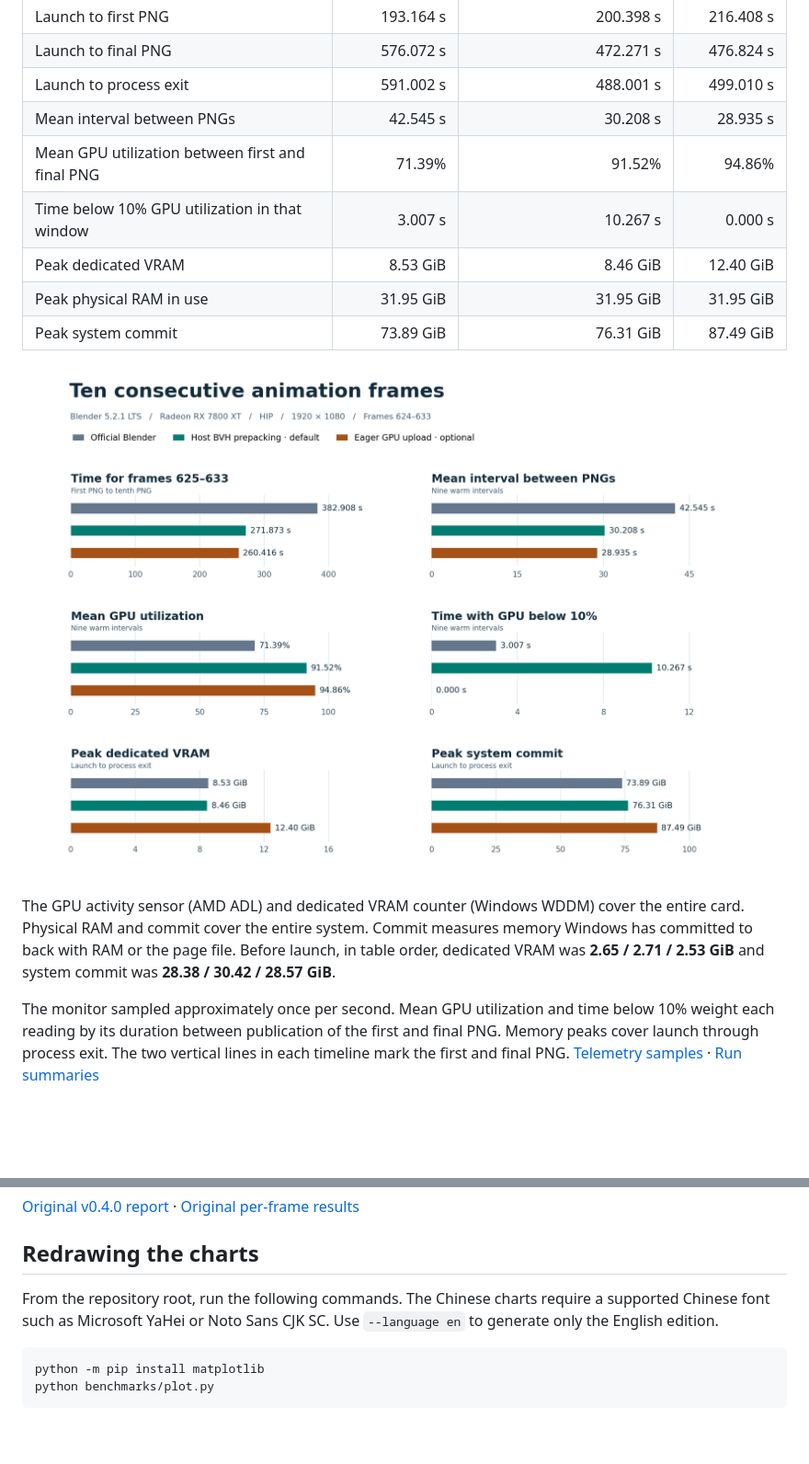
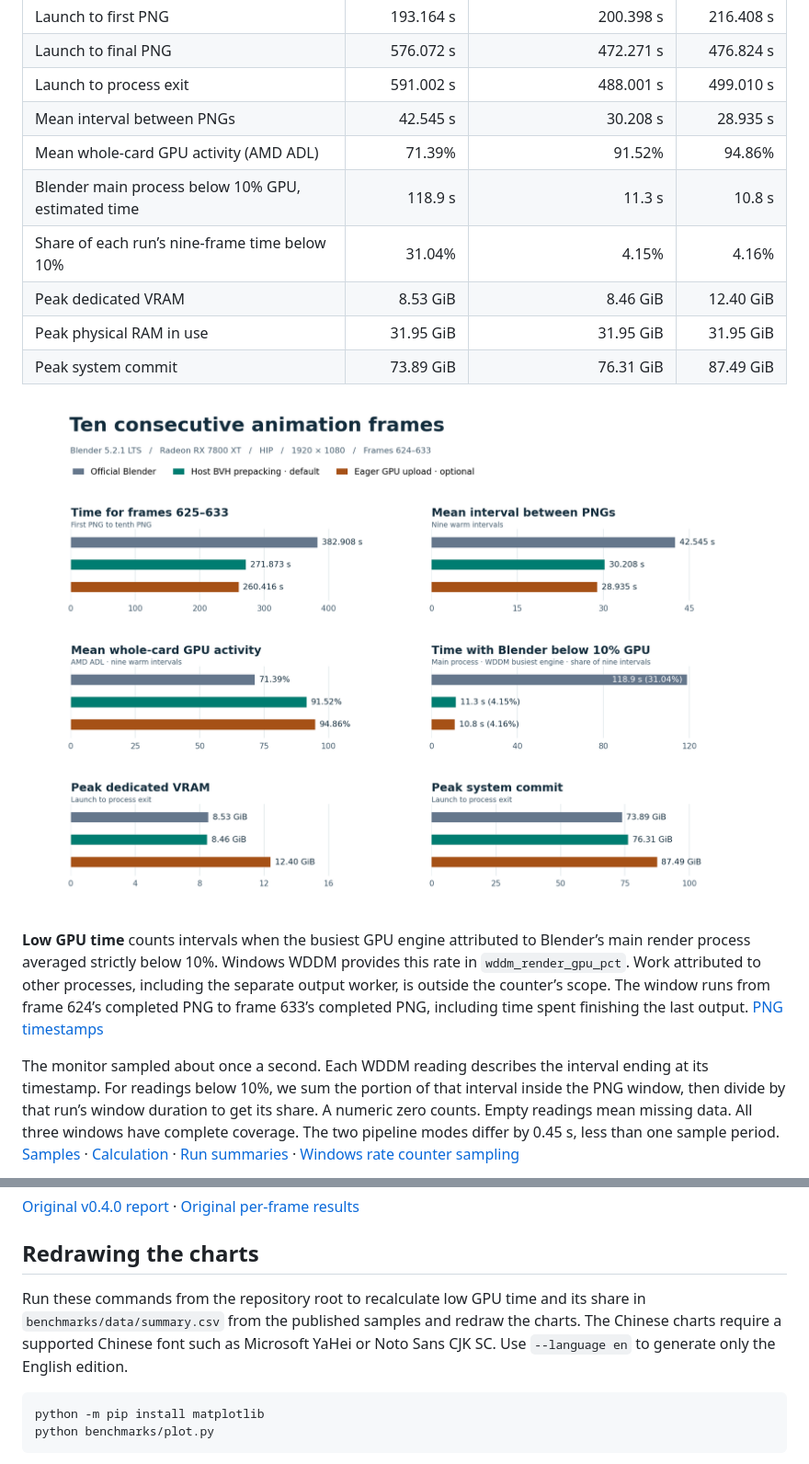
Before and after one commit to UnitTurn/cycles-frame-pipeline, a Markdown page: benchmarks/README.md, 2 parts joined by grey strips. Shown at 92% size. Rendered like a GitHub page; pictures changed too: benchmarks/overview-en.png; blank space fills up the shorter version.

Commit message:
Measure low GPU time from Blender's WDDM engine samples

````diff
--- a/benchmarks/README.md
+++ b/benchmarks/README.md
@@ -35,15 +35,16 @@ Each configuration rendered the entire sequence once in a fresh process. Officia
 | Launch to final PNG | 576.072 s | 472.271 s | 476.824 s |
 | Launch to process exit | 591.002 s | 488.001 s | 499.010 s |
 | Mean interval between PNGs | 42.545 s | 30.208 s | 28.935 s |
-| Mean GPU utilization between first and final PNG | 71.39% | 91.52% | 94.86% |
-| Time below 10% GPU utilization in that window | 3.007 s | 10.267 s | 0.000 s |
+| Mean whole-card GPU activity (AMD ADL) | 71.39% | 91.52% | 94.86% |
+| Blender main process below 10% GPU, estimated time | 118.9 s | 11.3 s | 10.8 s |
+| Share of each run’s nine-frame time below 10% | 31.04% | 4.15% | 4.16% |
 | Peak dedicated VRAM | 8.53 GiB | 8.46 GiB | 12.40 GiB |
 | Peak physical RAM in use | 31.95 GiB | 31.95 GiB | 31.95 GiB |
 | Peak system commit | 73.89 GiB | 76.31 GiB | 87.49 GiB |
 
 ![Timing, GPU utilization and memory for official Blender and both pipeline modes](overview-en.png)
 
-The GPU activity sensor (AMD ADL) and dedicated VRAM counter (Windows WDDM) cover the entire card. Physical RAM and commit cover the entire system. Commit measures memory Windows has committed to back with RAM or the page file. Before launch, in table order, dedicated VRAM was **2.65 / 2.71 / 2.53 GiB** and system commit was **28.38 / 30.42 / 28.57 GiB**.
+**Low GPU time** counts intervals when the busiest GPU engine attributed to Blender’s main render process averaged strictly below 10%. Windows WDDM provides this rate in `wddm_render_gpu_pct`. Work attributed to other processes, including the separate output worker, is outside the counter’s scope. The window runs from frame 624’s completed PNG to frame 633’s completed PNG, including time spent finishing the last output. [PNG timestamps](data/frames.csv)
 
-The monitor sampled approximately once per second. Mean GPU utilization and time below 10% weight each reading by its duration between publication of the first and final PNG. Memory peaks cover launch through process exit. The two vertical lines in each timeline mark the first and final PNG. [Telemetry samples](data/telemetry.csv) · [Run summaries](data/summary.csv)
+The monitor sampled about once a second. Each WDDM reading describes the interval ending at its timestamp. For readings below 10%, we sum the portion of that interval inside the PNG window, then divide by that run’s window duration to get its share. A numeric zero counts. Empty readings mean missing data. All three windows have complete coverage. The two pipeline modes differ by 0.45 s, less than one sample period. [Samples](data/telemetry.csv) · [Calculation](plot.py) · [Run summaries](data/summary.csv) · [Windows rate counter sampling](https://learn.microsoft.com/en-us/windows/win32/perfctrs/collecting-performance-data)
 
@@ -69,7 +72,7 @@ The pixel comparison decodes each prepared PNG and compares it with the official
 
 ## Redrawing the charts
 
-From the repository root, run the following commands. The Chinese charts require a supported Chinese font such as Microsoft YaHei or Noto Sans CJK SC. Use `--language en` to generate only the English edition.
+Run these commands from the repository root to recalculate low GPU time and its share in `benchmarks/data/summary.csv` from the published samples and redraw the charts. The Chinese charts require a supported Chinese font such as Microsoft YaHei or Noto Sans CJK SC. Use `--language en` to generate only the English edition.
 
 ```console
 python -m pip install matplotlib
````
Also changed, not shown: other parts of benchmarks/README.md (+3 -1 lines), benchmarks/README.zh-CN.md (+9 -6 lines), release/notes.zh-CN.md (+8 -6 lines), benchmarks/overview-zh.png, benchmarks/telemetry-en.png, benchmarks/telemetry-zh.png, 3 other files.
